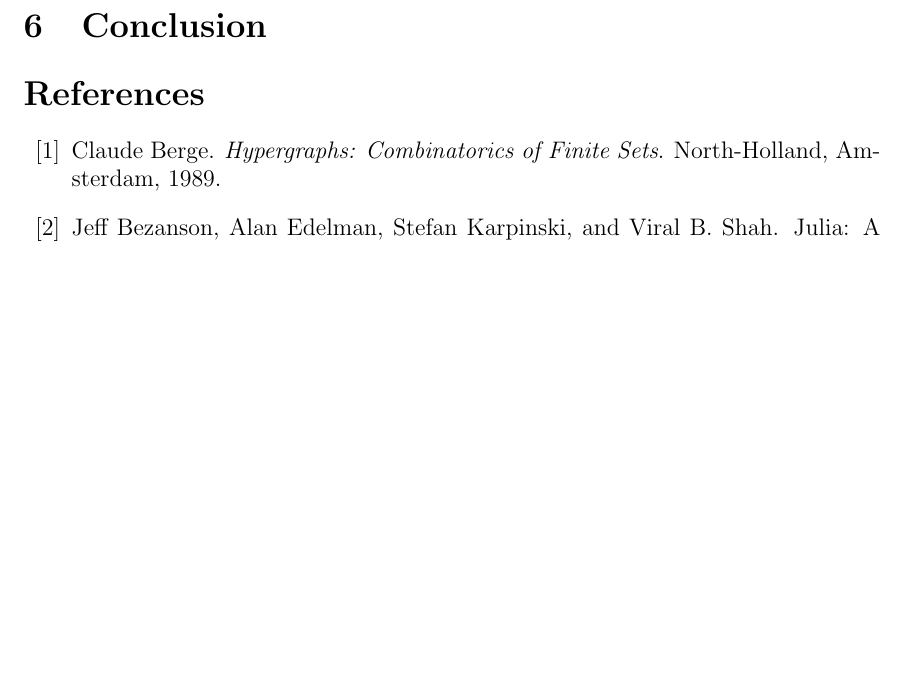
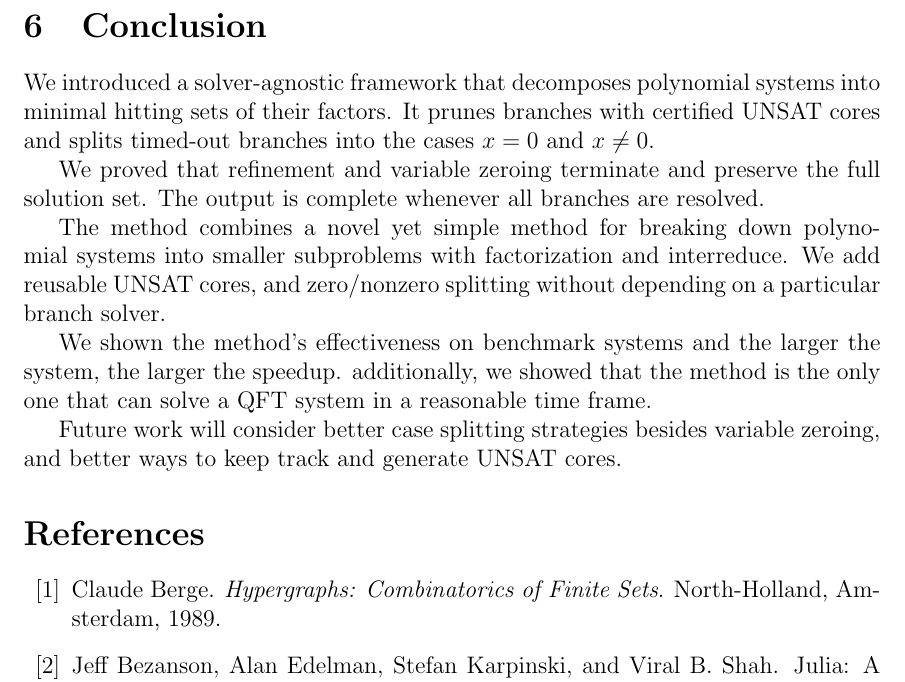
Before and after one commit to IlayMenahem/soothing, a LaTeX paper (paper/paper.tex, which reads paper/sections/conclusion.tex): part of page 19 of 25, cut so that both start at the same text, the shorter picture padded with empty space. Compiled offline with pdfLaTeX.

Commit message:
wrote the conclusion

```diff
--- a/paper/sections/conclusion.tex
+++ b/paper/sections/conclusion.tex
@@ -1,2 +1,25 @@
 \section{Conclusion}
 \label{sec:conclusion}
+
+% Write the problem we solved and how
+We introduced a solver-agnostic framework that decomposes polynomial systems
+into minimal hitting sets of their factors. It prunes branches with certified
+UNSAT cores and splits timed-out branches into the cases $x=0$ and $x\neq0$.
+
+% What we proved about our method
+We proved that refinement and variable zeroing terminate and preserve the full
+solution set. The output is complete whenever all branches are resolved.
+
+% Establish the novelty of our approach
+The method combines a novel yet simple method for breaking down polynomial
+systems into smaller subproblems with factorization and interreduce.
+We add reusable UNSAT cores, and zero/nonzero splitting without depending on a
+particular branch solver.
+
+% Experimental results
+We shown the method's effectiveness on benchmark systems and the larger the
+system, the larger the speedup. additionally, we showed that the method is
+the only one that can solve a QFT system in a reasonable time frame.
+
+% Future work
+Future work will consider better case splitting strategies besides variable zeroing, and better ways to keep track and generate UNSAT cores.
```
Also changed, not shown: paper/paper.pdf.
